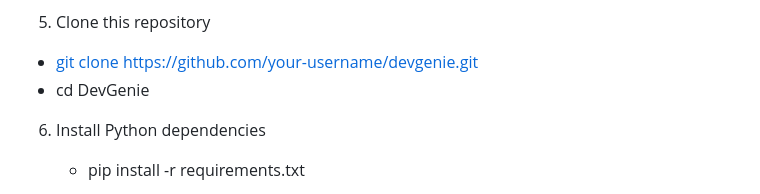
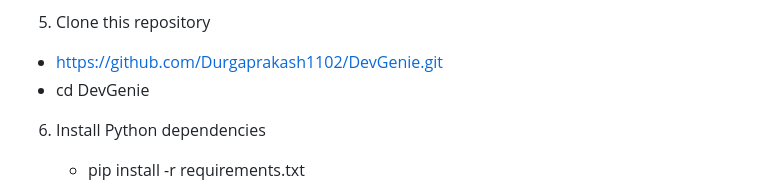
Before and after one commit to Durgaprakash1102/DevGenie, a Markdown page: README.md, the part around the change. Drawn GitHub-style.

```diff
--- a/README.md
+++ b/README.md
@@ -45,7 +45,7 @@ Follow the instructions below to run DevGenie locally:
      - source venv/bin/activate
 
 5. Clone this repository
-  - [git clone https://github.com/your-username/devgenie.git](https://github.com/Durgaprakash1102/DevGenie.git)
+  - [https://github.com/Durgaprakash1102/DevGenie.git](https://github.com/Durgaprakash1102/DevGenie.git)
   - cd DevGenie
 
 6. Install Python dependencies
```
